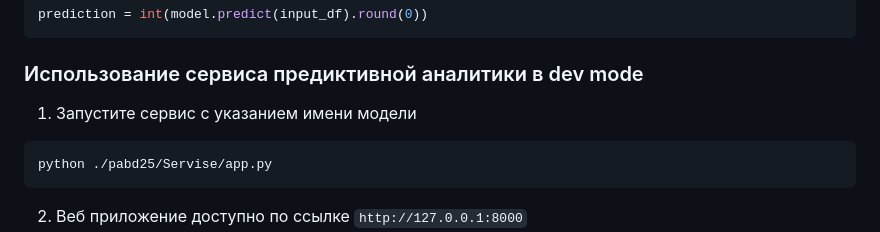
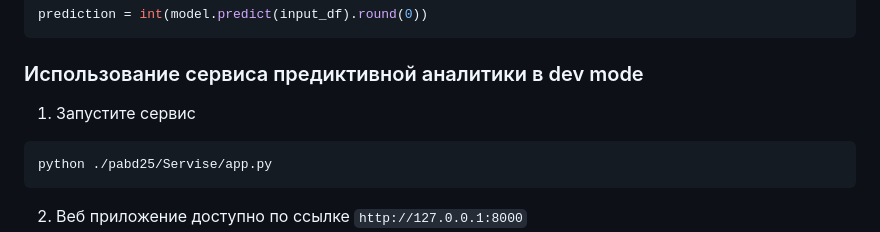
Before and after one commit to artemlen/pabd25, a Markdown page: README.md, the part around the change printed below. GitHub-like rendering.

````diff
--- a/README.md
+++ b/README.md
@@ -90,7 +90,7 @@ prediction = int(model.predict(input_df).round(0))
 ```
 
 ### Использование сервиса предиктивной аналитики в dev mode
-1. Запустите сервис с указанием имени модели
+1. Запустите сервис
 ```sh
 python ./pabd25/Servise/app.py
 ```
````
Also changed, not shown: other parts of README.md (+2 -0 lines).
